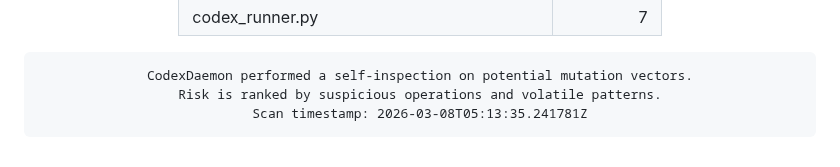
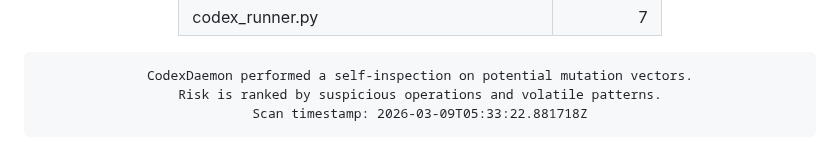
Before and after one commit to roninazure/CodexDaemon, a Markdown page: README.md, the part around the change. GitHub-like rendering.

Commit message:
🧬 Update Mutation Risk Score [auto]

```diff
--- a/README.md
+++ b/README.md
@@ -96,7 +96,7 @@
     border-radius:10px; border:1px solid #f97316; box-shadow:inset 0 0 6px #f97316;">
 CodexDaemon performed a self-inspection on potential mutation vectors.
 Risk is ranked by suspicious operations and volatile patterns.
-Scan timestamp: 2026-03-08T05:13:35.241781Z
+Scan timestamp: 2026-03-09T05:33:22.881718Z
 </pre>
 
 </div>
```
